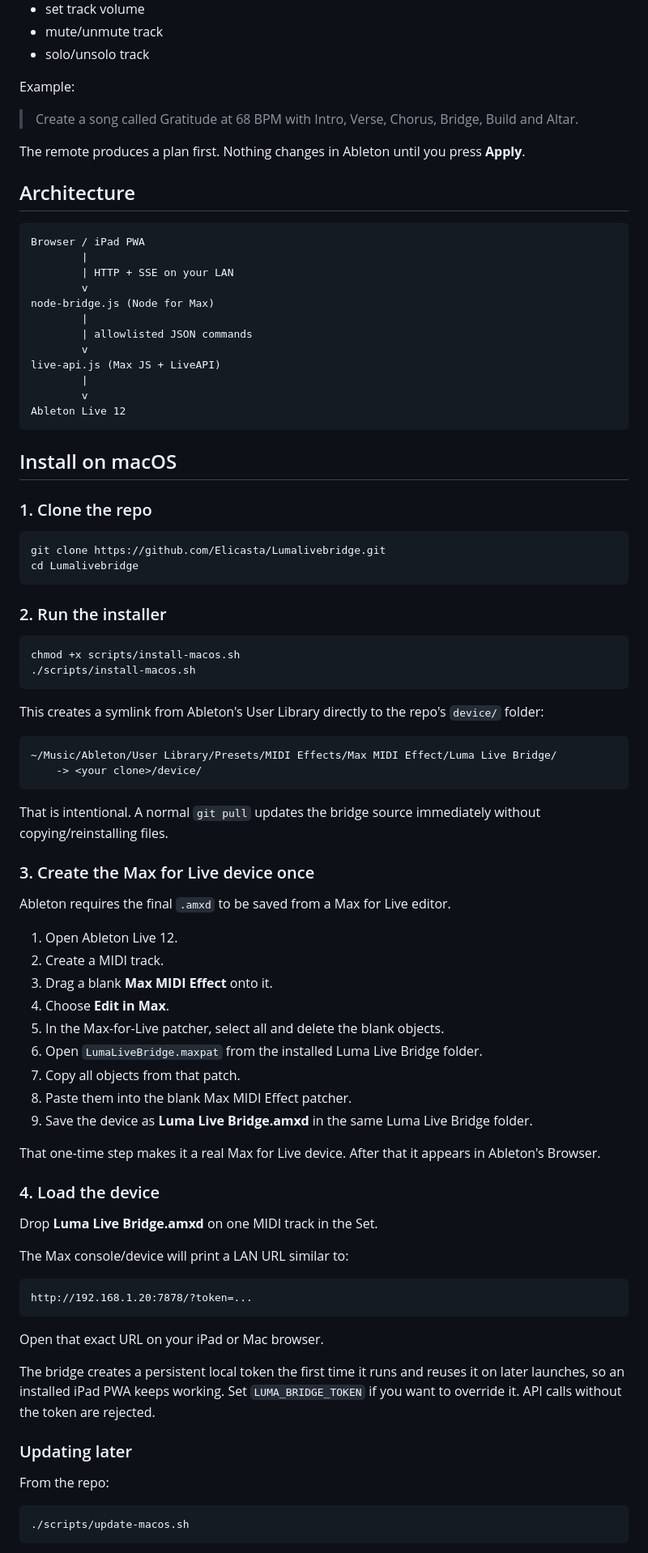
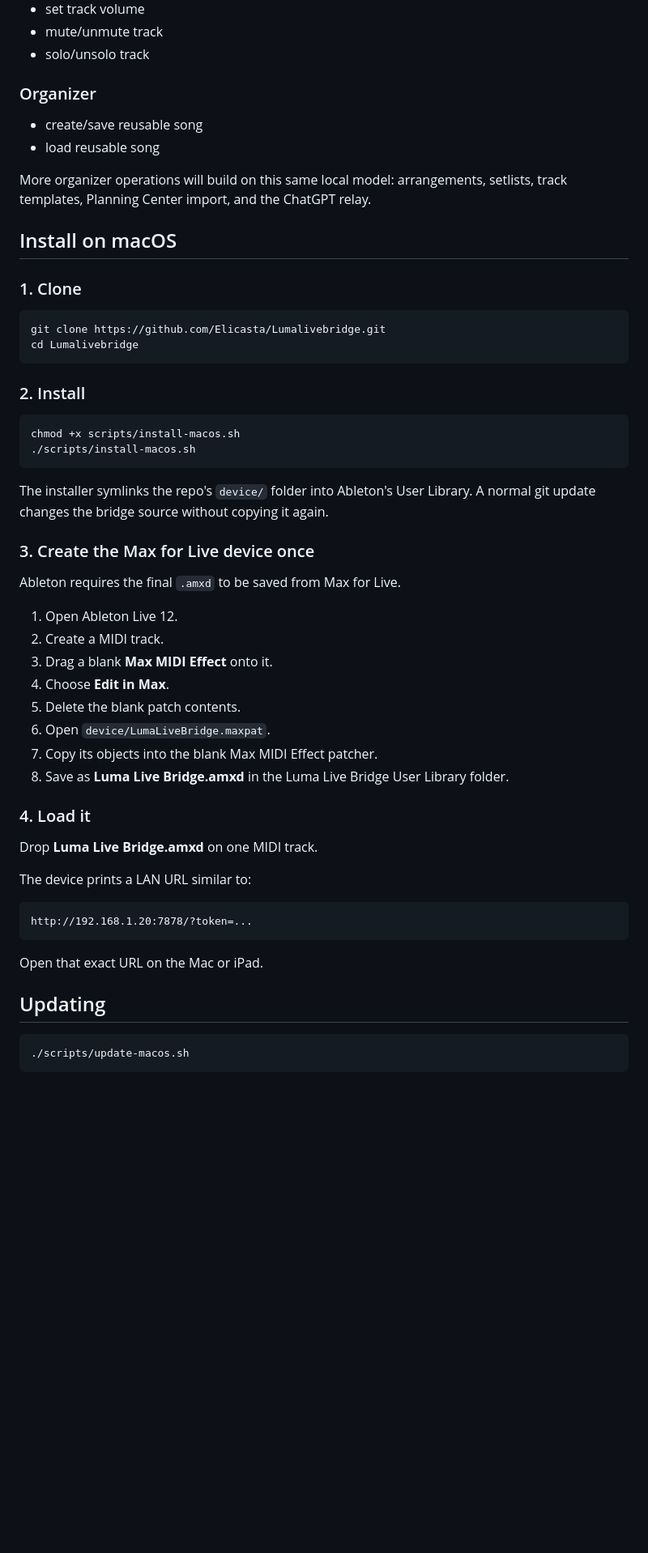
Before and after one commit to Elicasta/Lumalivebridge, a Markdown page: README.md, the part around one of its changes. Shown at 81% size. Drawn GitHub-style; blank space fills up the shorter version.

Commit message:
Document session organizer v0.2

````diff
--- a/README.md
+++ b/README.md
@@ -34,87 +115,57 @@ v0.1 implements:
 - mute/unmute track
 - solo/unsolo track
 
-Example:
+### Organizer
 
-> Create a song called Gratitude at 68 BPM with Intro, Verse, Chorus, Bridge, Build and Altar.
+- create/save reusable song
+- load reusable song
 
-The remote produces a plan first. Nothing changes in Ableton until you press **Apply**.
-
-## Architecture
-
-```text
-Browser / iPad PWA
-        |
-        | HTTP + SSE on your LAN
-        v
-node-bridge.js (Node for Max)
-        |
-        | allowlisted JSON commands
-        v
-live-api.js (Max JS + LiveAPI)
-        |
-        v
-Ableton Live 12
-```
+More organizer operations will build on this same local model: arrangements, setlists, track templates, Planning Center import, and the ChatGPT relay.
 
 ## Install on macOS
 
-### 1. Clone the repo
+### 1. Clone
 
 ```bash
 git clone https://github.com/Elicasta/Lumalivebridge.git
 cd Lumalivebridge
 ```
 
-### 2. Run the installer
+### 2. Install
 
 ```bash
 chmod +x scripts/install-macos.sh
 ./scripts/install-macos.sh
 ```
 
-This creates a symlink from Ableton's User Library directly to the repo's `device/` folder:
-
-```text
-~/Music/Ableton/User Library/Presets/MIDI Effects/Max MIDI Effect/Luma Live Bridge/
-    -> <your clone>/device/
-```
-
-That is intentional. A normal `git pull` updates the bridge source immediately without copying/reinstalling files.
+The installer symlinks the repo's `device/` folder into Ableton's User Library. A normal git update changes the bridge source without copying it again.
 
 ### 3. Create the Max for Live device once
 
-Ableton requires the final `.amxd` to be saved from a Max for Live editor.
+Ableton requires the final `.amxd` to be saved from Max for Live.
 
 1. Open Ableton Live 12.
 2. Create a MIDI track.
 3. Drag a blank **Max MIDI Effect** onto it.
 4. Choose **Edit in Max**.
-5. In the Max-for-Live patcher, select all and delete the blank objects.
-6. Open `LumaLiveBridge.maxpat` from the installed Luma Live Bridge folder.
-7. Copy all objects from that patch.
-8. Paste them into the blank Max MIDI Effect patcher.
-9. Save the device as **Luma Live Bridge.amxd** in the same Luma Live Bridge folder.
+5. Delete the blank patch contents.
+6. Open `device/LumaLiveBridge.maxpat`.
+7. Copy its objects into the blank Max MIDI Effect patcher.
+8. Save as **Luma Live Bridge.amxd** in the Luma Live Bridge User Library folder.
 
-That one-time step makes it a real Max for Live device. After that it appears in Ableton's Browser.
+### 4. Load it
 
-### 4. Load the device
+Drop **Luma Live Bridge.amxd** on one MIDI track.
 
-Drop **Luma Live Bridge.amxd** on one MIDI track in the Set.
-
-The Max console/device will print a LAN URL similar to:
+The device prints a LAN URL similar to:
 
 ```text
 http://192.168.1.20:7878/?token=...
 ```
 
-Open that exact URL on your iPad or Mac browser.
+Open that exact URL on the Mac or iPad.
 
-The bridge creates a persistent local token the first time it runs and reuses it on later launches, so an installed iPad PWA keeps working. Set `LUMA_BRIDGE_TOKEN` if you want to override it. API calls without the token are rejected.
-
-### Updating later
-
-From the repo:
+## Updating
 
 ```bash
 ./scripts/update-macos.sh
````
Also changed, not shown: other parts of README.md (+132 -36 lines).
